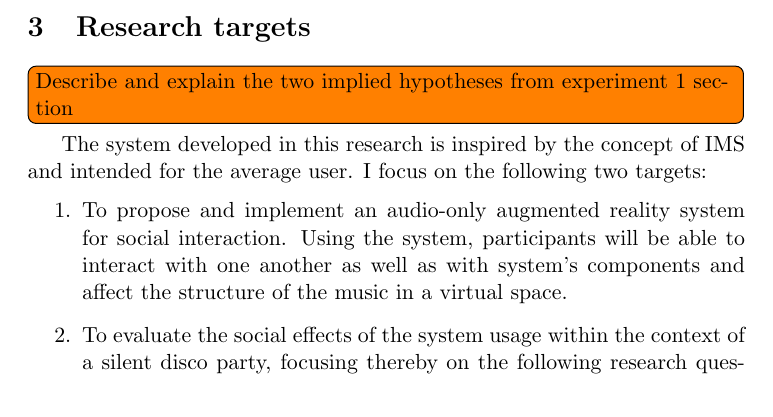
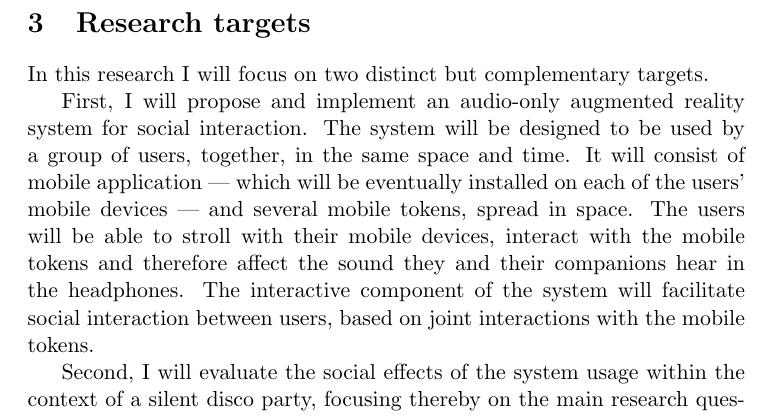
Before and after one commit to Nagasaki45/MA, a LaTeX document (research_proposal.tex): part of page 9 of 38, cut so that both start at the same text. Compiled offline with pdfLaTeX.

Commit message:
More comprehansive research targets section
- More motivated explanation for both parts.
- Describe extra questions from experiment 1.

```diff
--- a/research_proposal.tex
+++ b/research_proposal.tex
@@ -195,14 +195,18 @@ My work extends the definition of an AR system from the visual to the auditory m
 
 \section{Research targets}
 
-\todo[inline]{Describe and explain the two implied hypotheses from experiment 1 section}
+In this research I will focus on two distinct but complementary targets.
 
-The system developed in this research is inspired by the concept of IMS and intended for the average user.
-I focus on the following two targets:
-\begin{enumerate}
-	\item To propose and implement an audio-only augmented reality system for social interaction.
-	Using the system, participants will be able to interact with one another as well as with system's components and affect the structure of the music in a virtual space.
-	\item To evaluate the social effects of the system usage within the context of a silent disco party, focusing thereby on the following research question: \emph{does the system enhance social interaction between participants in an interactive silent disco party?}
+First, I will propose and implement an audio-only augmented reality system for social interaction.
+The system will be designed to be used by a group of users, together, in the same space and time.
+It will consist of mobile application --- which will be eventually installed on each of the users' mobile devices --- and several mobile tokens, spread in space.
+The users will be able to stroll with their mobile devices, interact with the mobile tokens and therefore affect the sound they and their companions hear in the headphones.
+The interactive component of the system will facilitate social interaction between users, based on joint interactions with the mobile tokens.
+
+Second, I will evaluate the social effects of the system usage within the context of a silent disco party, focusing thereby on the main research question: \emph{does the system enhance social interaction between participants in an interactive silent disco party?}
+
+In the experiments below this research question will break down into more specific and measurable examinations, assessing whether participating in a party using the system (a) strengthens the social relationships between participants even beyond the scope of the experiment and (b) changes the ratio between in-group cohesion and ones openness to out-group social interactions.
+Motivation for these will be clarified by the results of experiment 1.
 \end{enumerate}
 
 \section{System development}
```
